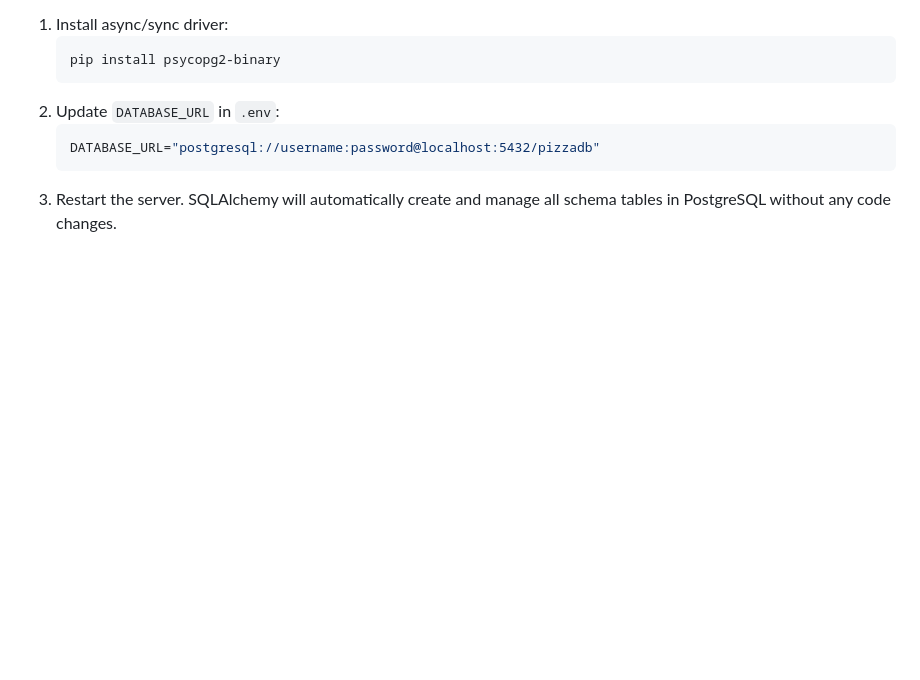
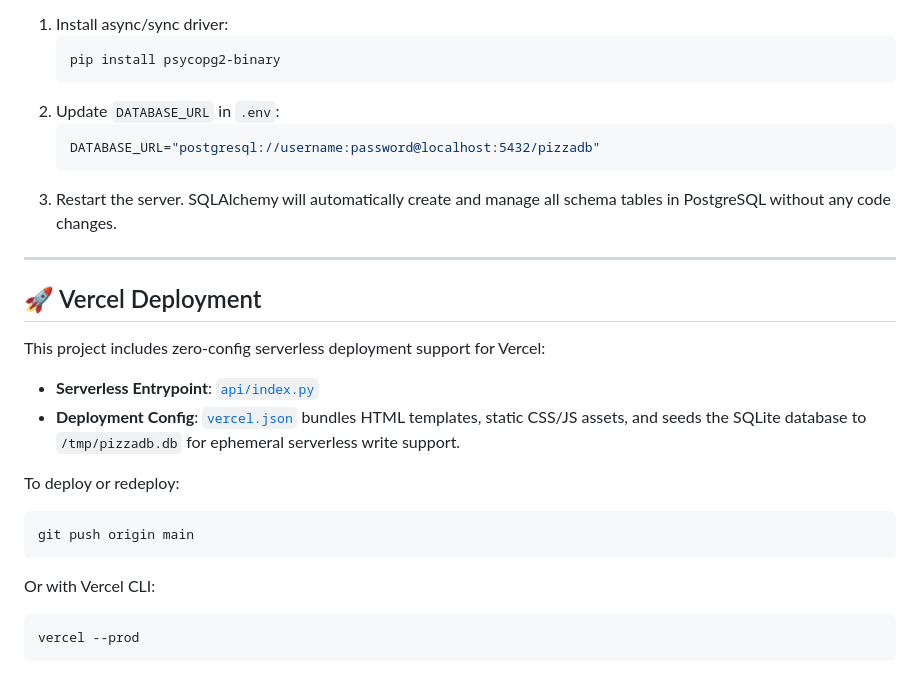
Before and after one commit to Logic-ui/pizza-site, a Markdown page: README.md, the part around the change. Drawn GitHub-style; blank space fills up the shorter version.

Commit message:
docs: add Vercel deployment instructions to README

````diff
--- a/README.md
+++ b/README.md
@@ -209,3 +209,20 @@ To transition from SQLite to PostgreSQL:
    DATABASE_URL="postgresql://username:password@localhost:5432/pizzadb"
    ```
 3. Restart the server. SQLAlchemy will automatically create and manage all schema tables in PostgreSQL without any code changes.
+
+---
+
+## 🚀 Vercel Deployment
+
+This project includes zero-config serverless deployment support for Vercel:
+- **Serverless Entrypoint**: [`api/index.py`](file:///d:/pizza-site/api/index.py)
+- **Deployment Config**: [`vercel.json`](file:///d:/pizza-site/vercel.json) bundles HTML templates, static CSS/JS assets, and seeds the SQLite database to `/tmp/pizzadb.db` for ephemeral serverless write support.
+
+To deploy or redeploy:
+```bash
+git push origin main
+```
+Or with Vercel CLI:
+```bash
+vercel --prod
+```
````
